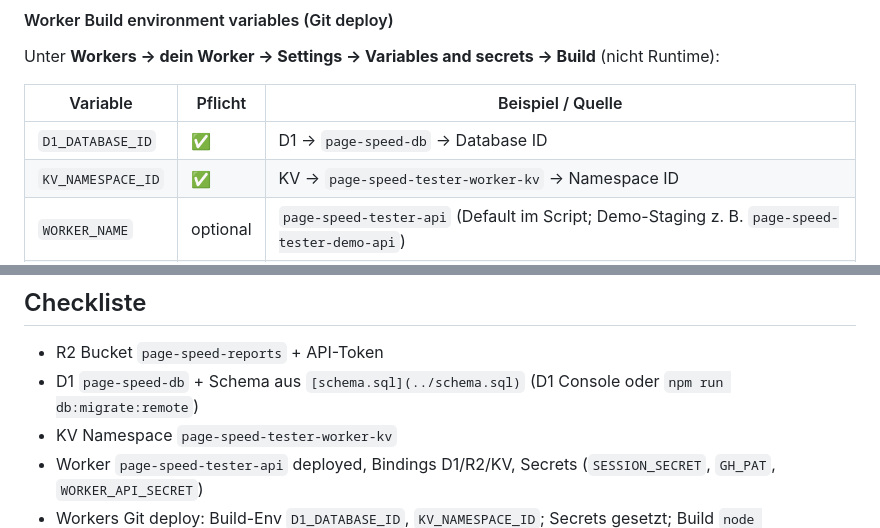
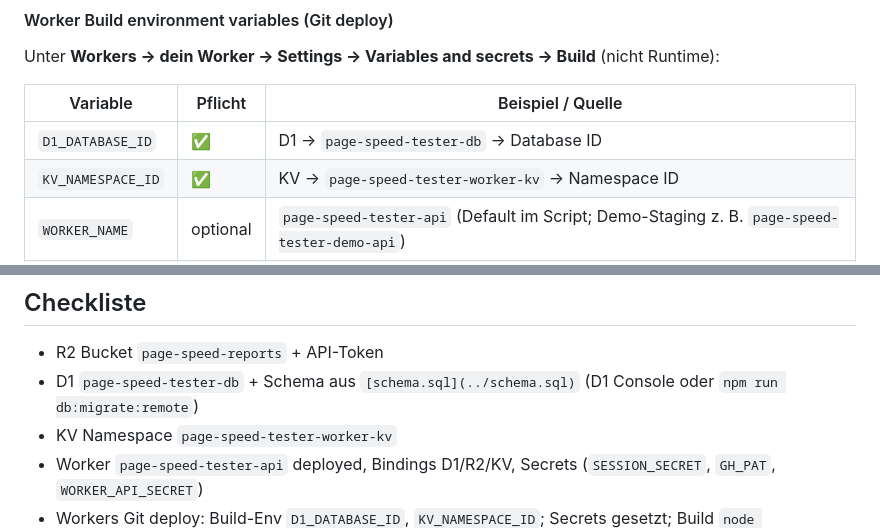
Before and after one commit to platomat/page-speed-tester-demo, a Markdown page: docs/INSTALLATION.md, 2 parts joined by grey strips. Rendered like a GitHub page.

Commit message:
Installation docs updated

```diff
--- a/docs/INSTALLATION.md
+++ b/docs/INSTALLATION.md
@@ -309,7 +309,7 @@ Unter **Workers → dein Worker → Settings → Variables and secrets → Build
 
 | Variable          | Pflicht  | Beispiel / Quelle                                 |
 | ----------------- | -------- | ------------------------------------------------- |
-| `D1_DATABASE_ID`  | ✅        | D1 → `page-speed-db` → Database ID                |
+| `D1_DATABASE_ID`  | ✅        | D1 → `page-speed-tester-db` → Database ID                |
 | `KV_NAMESPACE_ID` | ✅        | KV → `page-speed-tester-worker-kv` → Namespace ID |
 | `WORKER_NAME`     | optional | `page-speed-tester-api` (Default im Script; Demo-Staging z. B. `page-speed-tester-demo-api`) |
 | `CRON_EXPRESSION` | optional | `*/5 * * * *` |
@@ -683,7 +683,7 @@ Logs unter **Actions → fehlgeschlagener Run**.
 ## Checkliste
 
 - R2 Bucket `page-speed-reports` + API-Token
-- D1 `page-speed-db` + Schema aus `[schema.sql](../schema.sql)` (D1 Console oder `npm run db:migrate:remote`)
+- D1 `page-speed-tester-db` + Schema aus `[schema.sql](../schema.sql)` (D1 Console oder `npm run db:migrate:remote`)
 - KV Namespace `page-speed-tester-worker-kv`
 - Worker `page-speed-tester-api` deployed, Bindings D1/R2/KV, Secrets (`SESSION_SECRET`, `GH_PAT`, `WORKER_API_SECRET`)
 - Workers Git deploy: Build-Env `D1_DATABASE_ID`, `KV_NAMESPACE_ID`; Secrets gesetzt; Build `node scripts/generate-wrangler.mjs && npx wrangler deploy`
```
